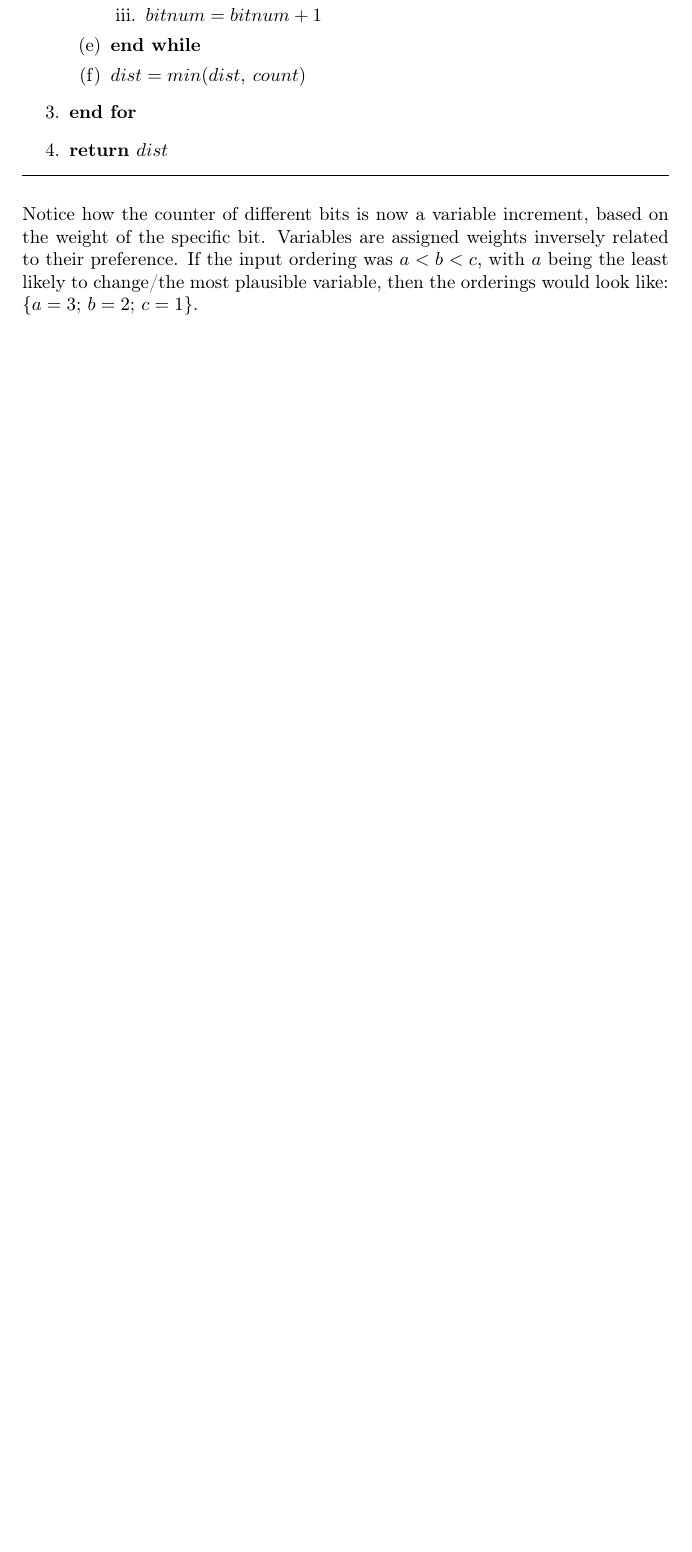
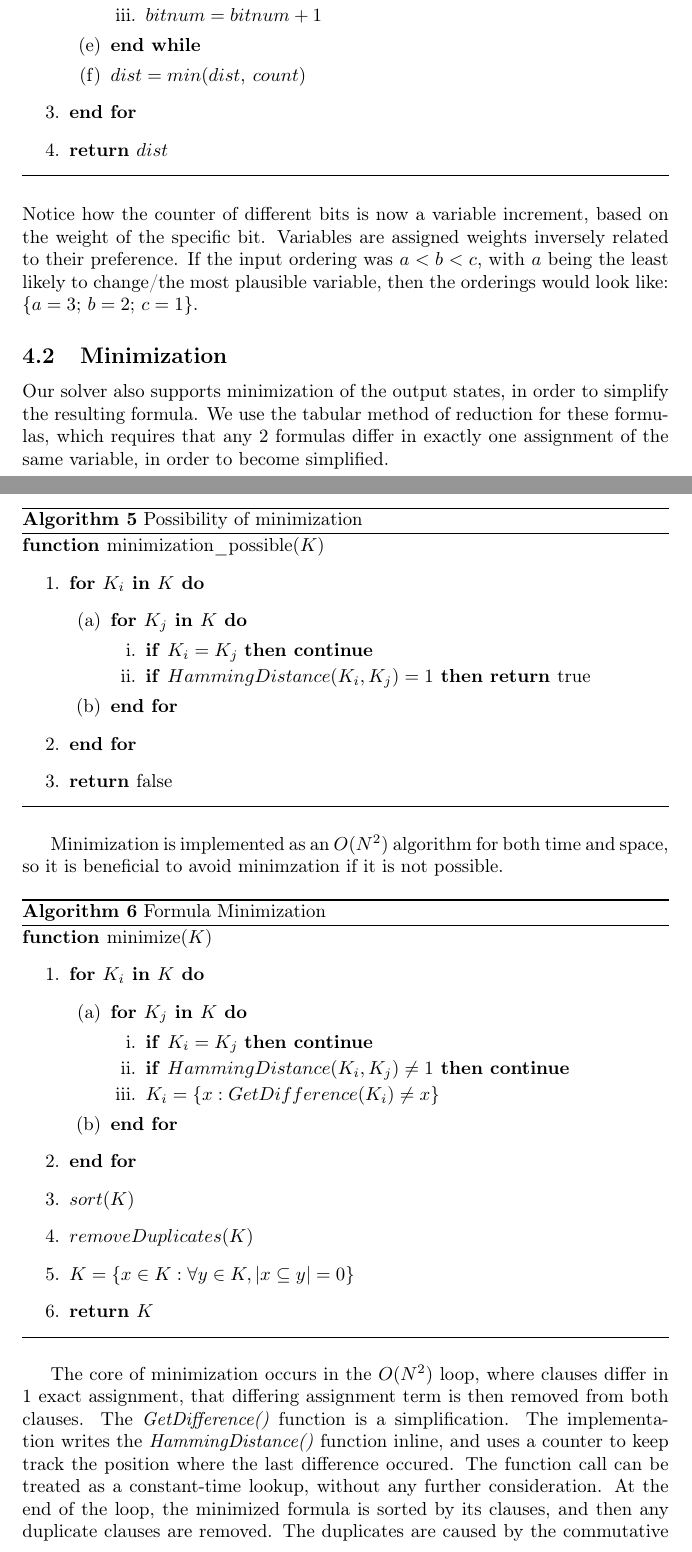
Before and after one commit to JohnAgapeyev/belief_revise, a LaTeX paper (High_level_documentation.tex): part of page 6 of 7 before the commit and two parts of pages 6 and 7 of 9 after it, the two joined at a grey line, cut so that both start at the same text, the shorter picture padded with empty space. Compiled offline with pdfLaTeX.

Commit message:
Added minimization information to the writeup

```diff
--- a/High_level_documentation.tex
+++ b/High_level_documentation.tex
@@ -265,3 +266,68 @@ assigned weights inversely related to their preference. If the input
 ordering was $a<b<c$, with $a$ being the least likely to change/the
 most plausible variable, then the orderings would look like: $\{a=3;\,b=2;\,c=1\}$.
 
+\subsection{Minimization}
+
+Our solver also supports minimization of the output states, in order
+to simplify the resulting formula. We use the tabular method of reduction
+for these formulas, which requires that any 2 formulas differ in exactly
+one assignment of the same variable, in order to become simplified.
+
+\begin{algorithm}[H]
+
+\caption{Possibility of minimization}
+
+\textbf{function }minimization\_possible($K$)
+\begin{enumerate}
+\item \textbf{for $K_{i}$ in $K$ do}
+\begin{enumerate}
+\item \textbf{for $K_{j}$ in $K$ do}
+\begin{enumerate}
+\item \textbf{if }$K_{i}=K_{j}$ \textbf{then continue}
+\item \textbf{if }$HammingDistance(K_{i},K_{j})=1$\textbf{ then return
+}true
+\end{enumerate}
+\item \textbf{end for}
+\end{enumerate}
+\item \textbf{end for}
+\item \textbf{return }false
+\end{enumerate}
+\end{algorithm}
+
+Minimization is implemented as an $O(N^{2})$ algorithm for both time
+and space, so it is beneficial to avoid minimzation if it is not possible.
+
+\begin{algorithm}[H]
+
+\caption{Formula Minimization}
+
+\textbf{function }minimize($K$)
+\begin{enumerate}
+\item \textbf{for $K_{i}$ in $K$ do}
+\begin{enumerate}
+\item \textbf{for $K_{j}$ in $K$ do}
+\begin{enumerate}
+\item \textbf{if }$K_{i}=K_{j}$ \textbf{then continue}
+\item \textbf{if }$HammingDistance(K_{i},K_{j})\neq1$\textbf{ then continue}
+\item $K_{i}=\{x:GetDifference(K_{i})\neq x\}$
+\end{enumerate}
+\item \textbf{end for}
+\end{enumerate}
+\item \textbf{end for}
+\item $sort(K)$
+\item $removeDuplicates(K)$
+\item $K=\{x\in K:\forall y\in K,|x\subseteq y|=0\}$
+\item \textbf{return $K$}
+\end{enumerate}
+\end{algorithm}
+
+The core of minimization occurs in the $O(N^{2})$ loop, where clauses
+differ in 1 exact assignment, that differing assignment term is then
+removed from both clauses. The \emph{GetDifference()} function is
+a simplification. The implementation writes the \emph{HammingDistance()}
+function inline, and uses a counter to keep track the position where
+the last difference occured. The function call can be treated as a
+constant-time lookup, without any further consideration. At the end
+of the loop, the minimized formula is sorted by its clauses, and then
+any duplicate clauses are removed. The duplicates are caused by the
+commutative property, where the comparison loop will check both of
```
Also changed, not shown: High_level_documentation.tex (19 more changed lines).
